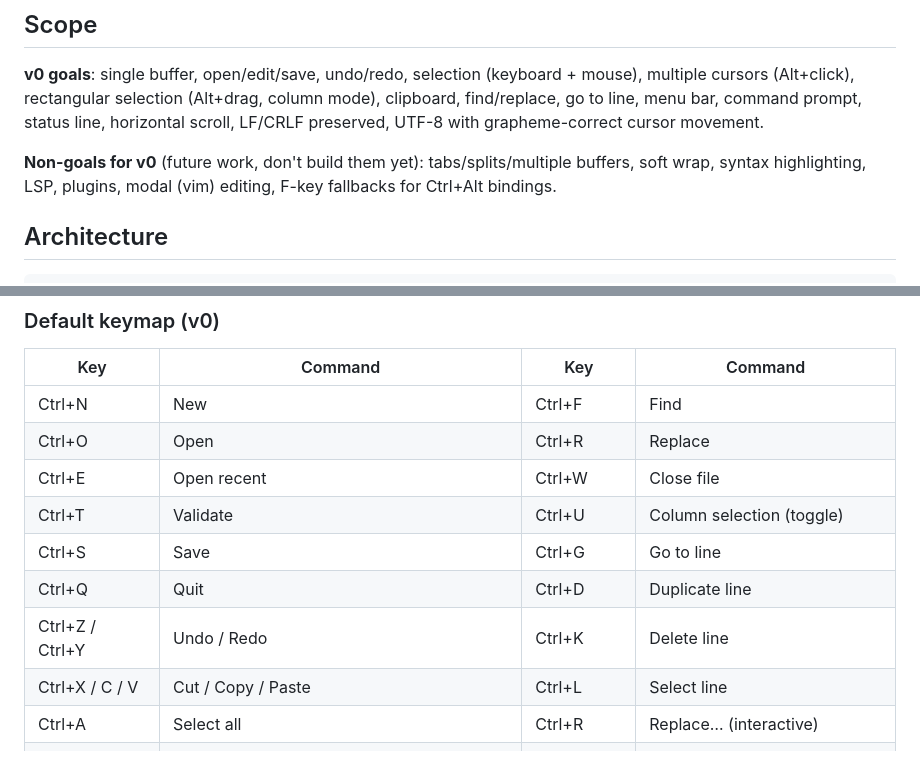
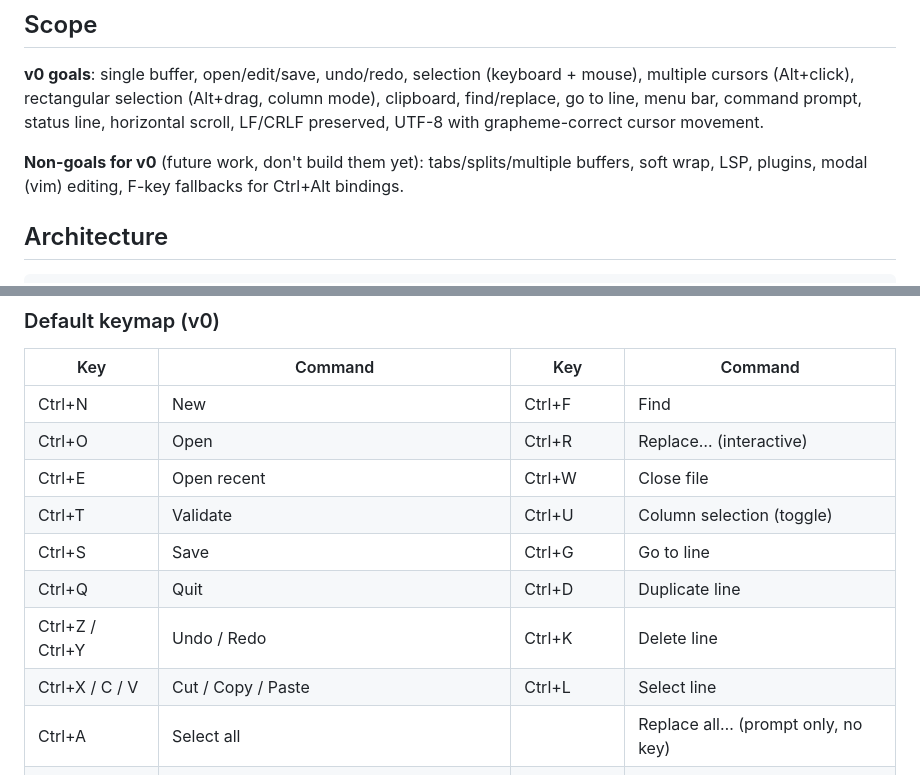
Before and after one commit to avero-it/sie, a Markdown page: CLAUDE.md, 2 parts joined by grey strips. Rendered like a GitHub page.

Commit message:
Fix docs: Ctrl+R is interactive replace only; syntax highlighting exists
- README and CLAUDE.md keymap tables listed Ctrl+R twice, and the README
  bound it to "Replace all", which has no key (it's prompt only).
- CLAUDE.md still listed syntax highlighting among the v0 non-goals,
  although it is implemented and documented further down.

Co-Authored-By: Claude Opus 5.5 <noreply@anthropic.com>
Claude-Session: https://claude.ai/code/session_01UtTqKJusGyA7JfYzZrwNip

```diff
--- a/CLAUDE.md
+++ b/CLAUDE.md
@@ -12,7 +12,7 @@ This file is the source of truth for humans and agents. If code and this file di
 
 **v0 goals**: single buffer, open/edit/save, undo/redo, selection (keyboard + mouse), multiple cursors (Alt+click), rectangular selection (Alt+drag, column mode), clipboard, find/replace, go to line, menu bar, command prompt, status line, horizontal scroll, LF/CRLF preserved, UTF-8 with grapheme-correct cursor movement.
 
-**Non-goals for v0** (future work, don't build them yet): tabs/splits/multiple buffers, soft wrap, syntax highlighting, LSP, plugins, modal (vim) editing, F-key fallbacks for Ctrl+Alt bindings.
+**Non-goals for v0** (future work, don't build them yet): tabs/splits/multiple buffers, soft wrap, LSP, plugins, modal (vim) editing, F-key fallbacks for Ctrl+Alt bindings.
 
 ## Architecture
 
@@ -215,14 +215,14 @@ internal/adapters/
 | Key | Command | Key | Command |
 |---|---|---|---|
 | Ctrl+N | New | Ctrl+F | Find |
-| Ctrl+O | Open | Ctrl+R | Replace |
+| Ctrl+O | Open | Ctrl+R | Replace… (interactive) |
 | Ctrl+E | Open recent | Ctrl+W | Close file |
 | Ctrl+T | Validate | Ctrl+U | Column selection (toggle) |
 | Ctrl+S | Save | Ctrl+G | Go to line |
 | Ctrl+Q | Quit | Ctrl+D | Duplicate line |
 | Ctrl+Z / Ctrl+Y | Undo / Redo | Ctrl+K | Delete line |
 | Ctrl+X / C / V | Cut / Copy / Paste | Ctrl+L | Select line |
-| Ctrl+A | Select all | Ctrl+R | Replace… (interactive) |
+| Ctrl+A | Select all | | Replace all… (prompt only, no key) |
 | **Ctrl+Alt+P** | Focus prompt | **Ctrl+Alt+M** | Open menus (also: mouse click) |
 | Esc | Back to editor (closes menu, prompt or popup) | | |
 
```
Also changed, not shown: README.md (+2 -2 lines).
